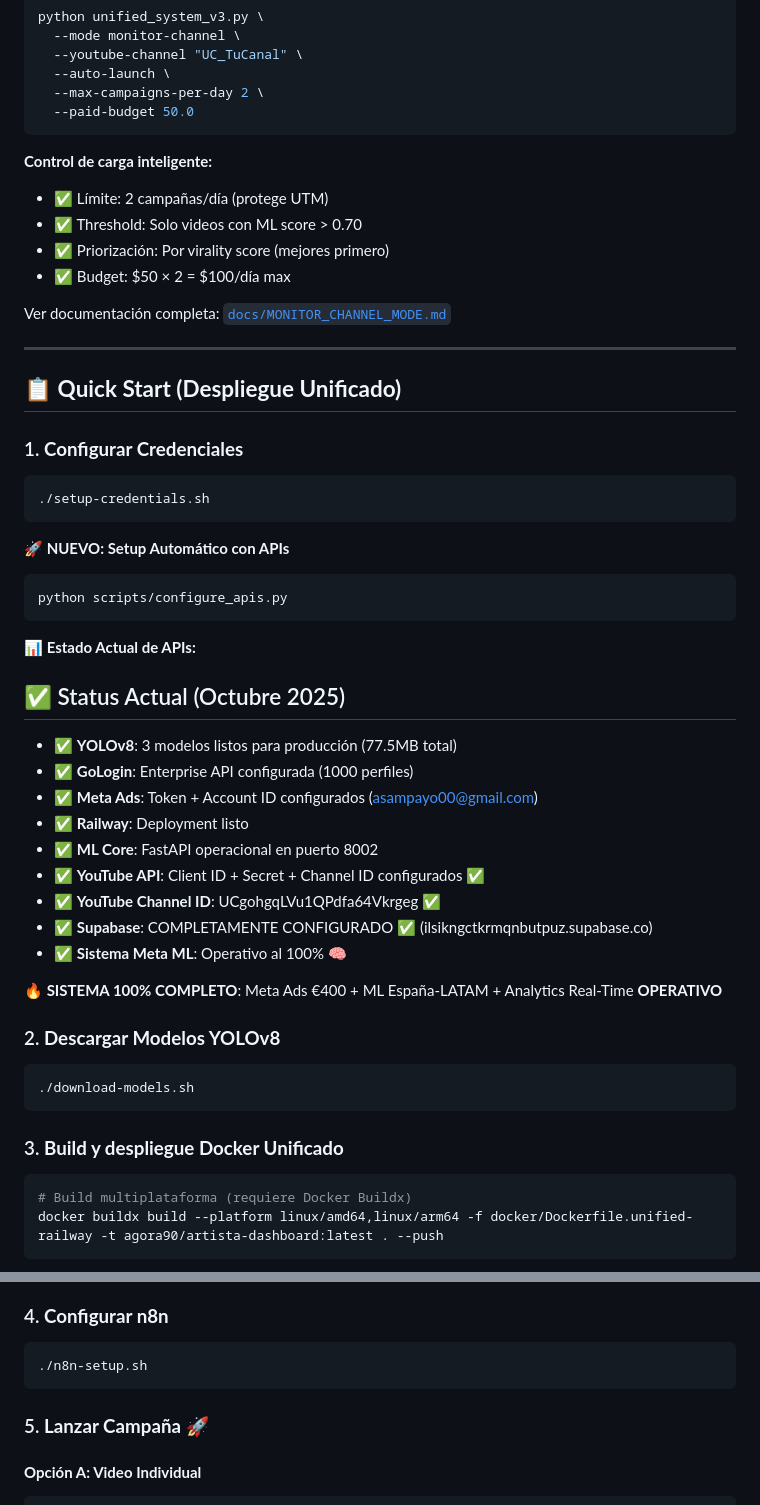
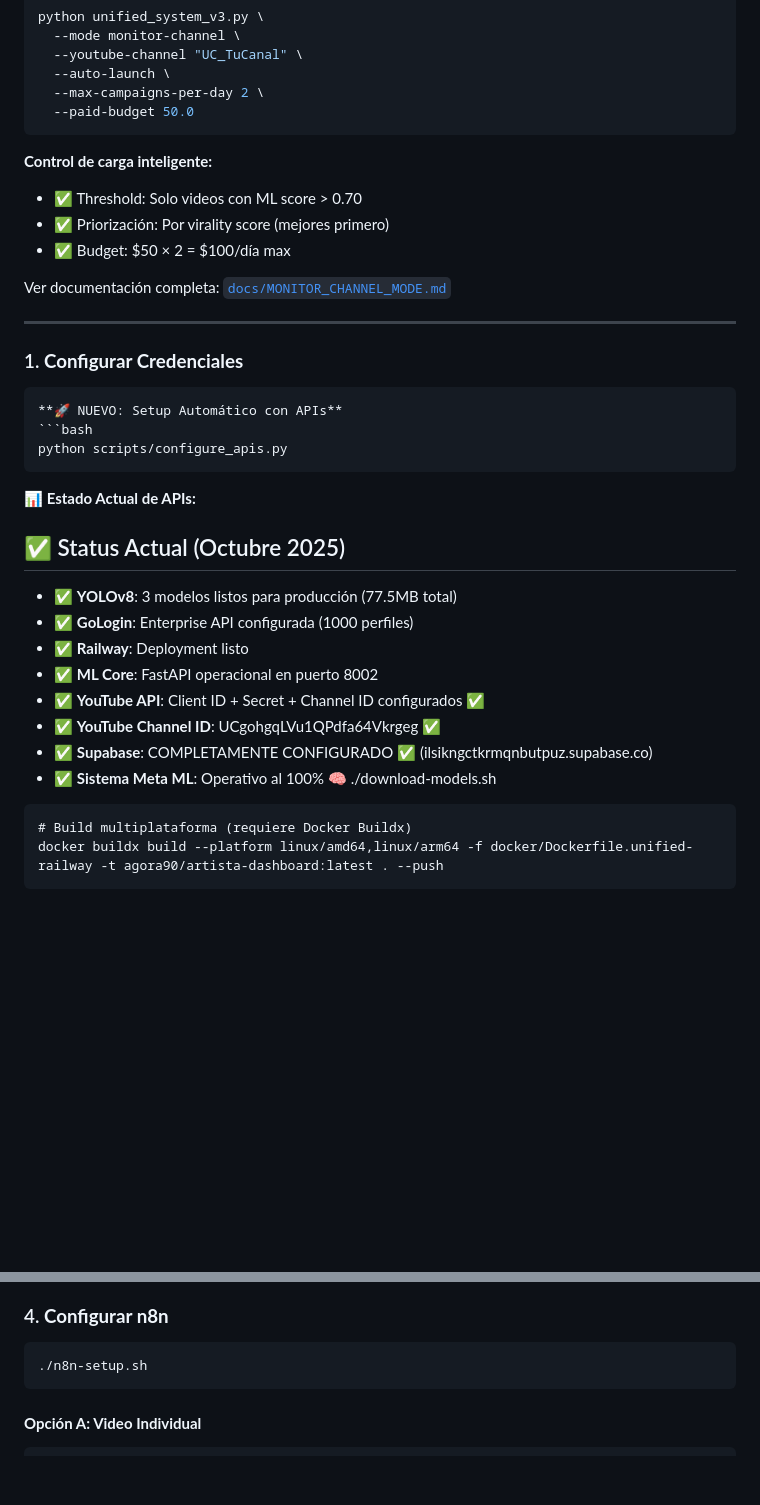
Before and after one commit to albertomaydayjhondoe/master, a Markdown page: README.md, 2 parts joined by grey strips. GitHub-like rendering; blank space fills up the shorter version.

````diff
--- a/README.md
+++ b/README.md
@@ -32,7 +32,6 @@ python unified_system_v3.py \
 ```
 
 **Control de carga inteligente:**
-- ✅ Límite: 2 campañas/día (protege UTM)
 - ✅ Threshold: Solo videos con ML score > 0.70
 - ✅ Priorización: Por virality score (mejores primero)
 - ✅ Budget: $50 × 2 = $100/día max
@@ -41,14 +40,8 @@ Ver documentación completa: [`docs/MONITOR_CHANNEL_MODE.md`](docs/MONITOR_CHANN
 
 ---
 
-
-## 📋 **Quick Start (Despliegue Unificado)**
-
 ### 1. **Configurar Credenciales**
 ```bash
-./setup-credentials.sh
-```
-
 **🚀 NUEVO: Setup Automático con APIs**
 ```bash
 python scripts/configure_apis.py
@@ -59,24 +52,14 @@ python scripts/configure_apis.py
 
 - ✅ **YOLOv8**: 3 modelos listos para producción (77.5MB total)
 - ✅ **GoLogin**: Enterprise API configurada (1000 perfiles)
-- ✅ **Meta Ads**: Token + Account ID configurados (asampayo00@gmail.com)
 - ✅ **Railway**: Deployment listo
 - ✅ **ML Core**: FastAPI operacional en puerto 8002
 - ✅ **YouTube API**: Client ID + Secret + Channel ID configurados ✅
 - ✅ **YouTube Channel ID**: UCgohgqLVu1QPdfa64Vkrgeg ✅
 - ✅ **Supabase**: COMPLETAMENTE CONFIGURADO ✅ (ilsikngctkrmqnbutpuz.supabase.co)
 - ✅ **Sistema Meta ML**: Operativo al 100% 🧠
-
-**🔥 SISTEMA 100% COMPLETO**: Meta Ads €400 + ML España-LATAM + Analytics Real-Time **OPERATIVO**
-
-### 2. **Descargar Modelos YOLOv8**
-```bash
 ./download-models.sh
 ```
-
-
-### 3. **Build y despliegue Docker Unificado**
-```bash
 # Build multiplataforma (requiere Docker Buildx)
 docker buildx build --platform linux/amd64,linux/arm64 -f docker/Dockerfile.unified-railway -t agora90/artista-dashboard:latest . --push
 ```
@@ -92,7 +75,6 @@ La imagen incluye:
 ./n8n-setup.sh
 ```
 
-### 5. **Lanzar Campaña** 🚀
 
 #### **Opción A: Video Individual**
 ```bash
````
